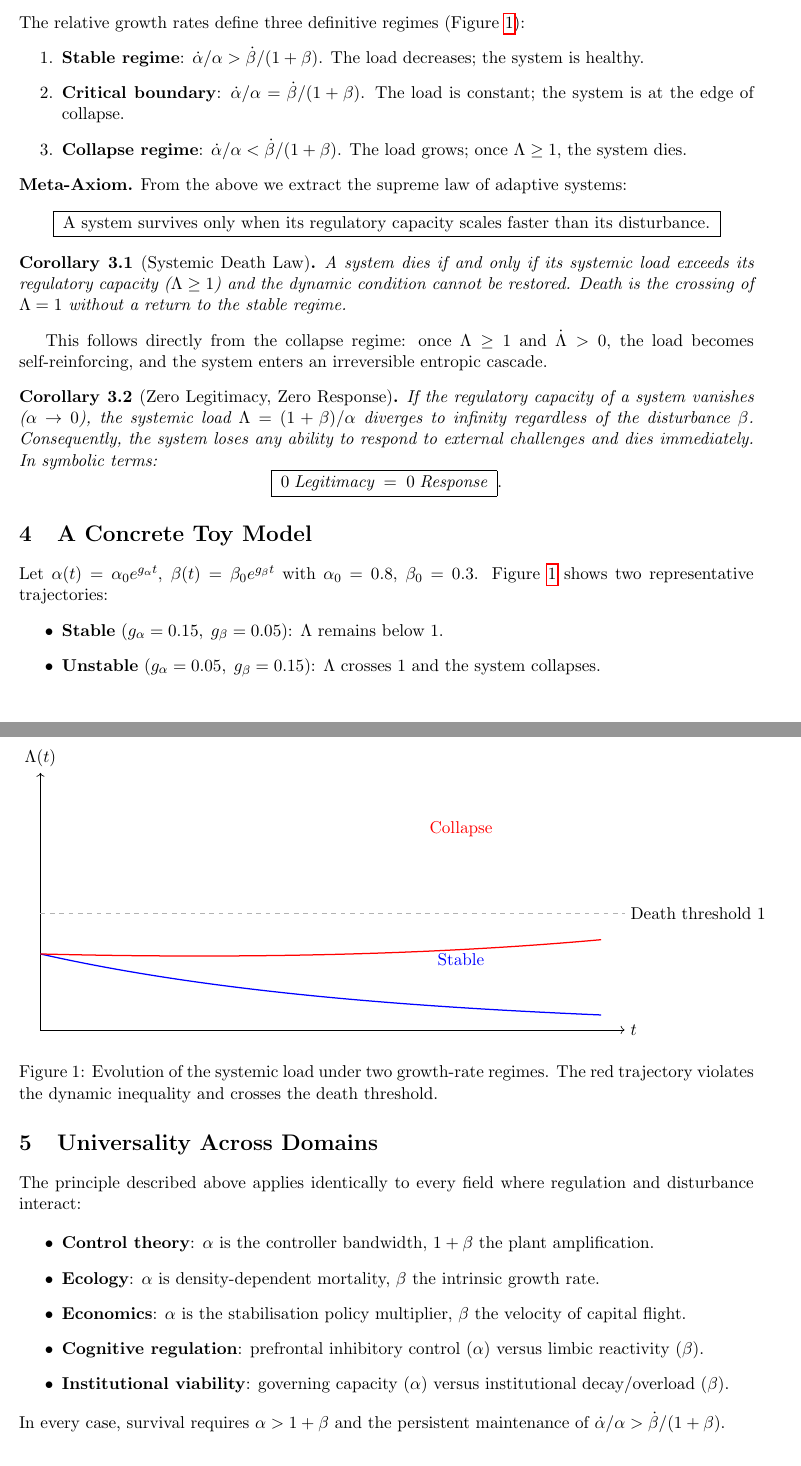
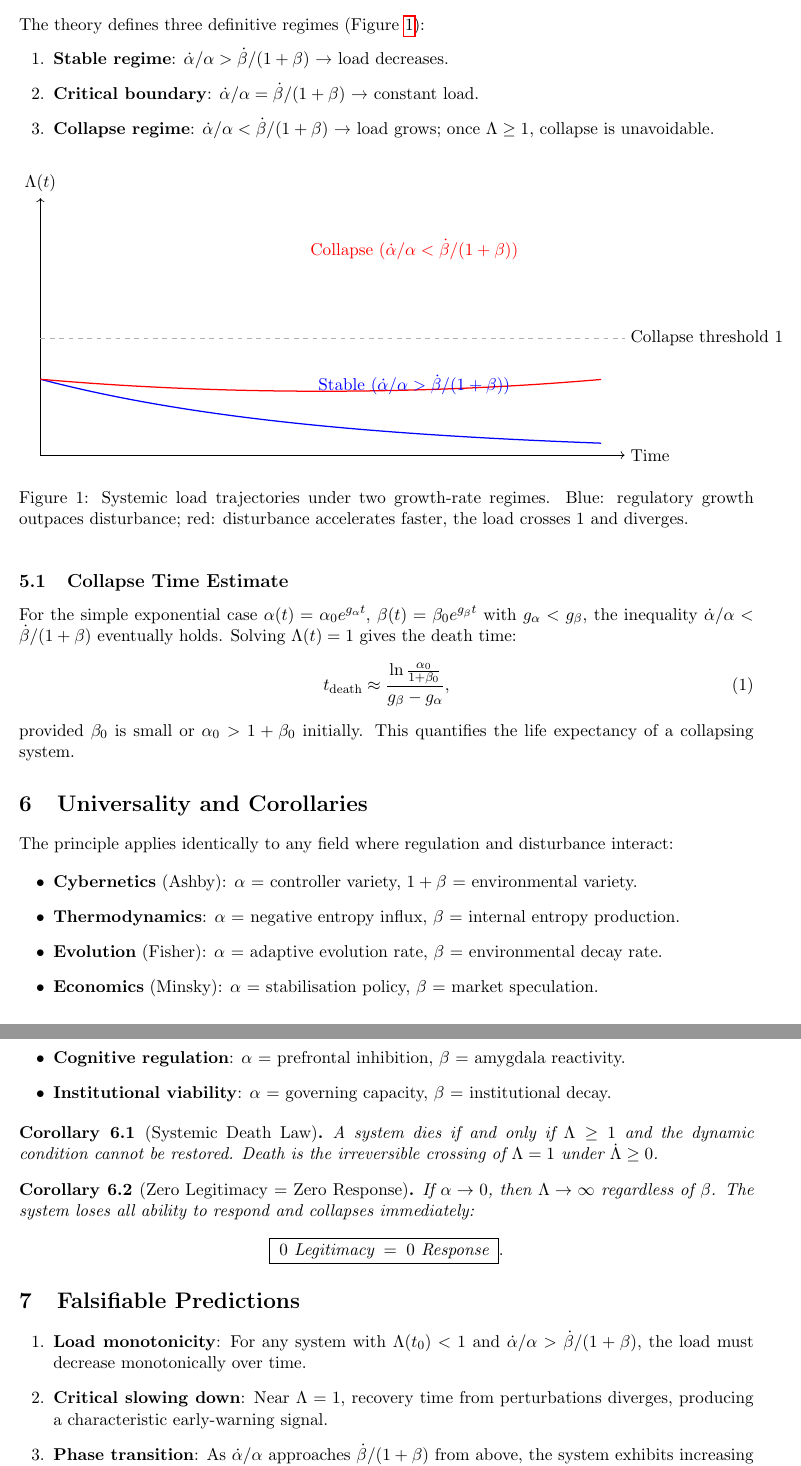
Before and after one commit to 1me0/-Type-radiant-protocol, a LaTeX paper (regulatory_scaling_principle.tex): two parts of pages 2 and 3 of 4 before the commit and two parts of pages 3 and 4 of 4 after it, joined at a grey line, cut at the place of the change. Compiled offline with pdfLaTeX.

Commit message:
feat: merge minimal dynamical model, Lyapunov proof, collapse time, falsifiable predictions, and empirical anchor into Regulatory Scaling Principle
The paper now includes a concrete two‑variable regulatory‑disturbance model (generalized Lotka‑Volterra), an equilibrium analysis, a Lyapunov stability proof, an explicit collapse time estimate, a second phase‑plane figure, and a set of falsifiable predictions. All elements from the Regulatory Dominance Theory draft have been integrated while retaining the compact elegance of the original. The result is a complete, self‑contained, and mathematically rigorous treatment of the principle that α>1+β governs survival.

```diff
--- a/regulatory_scaling_principle.tex
+++ b/regulatory_scaling_principle.tex
@@ -1,19 +1,20 @@
 % Mathematical models covered by the Radiant Protocol Master Formula License (RPML) v1.0.
-
 \documentclass[11pt]{article}
 \usepackage[margin=1in]{geometry}
 \usepackage{amsmath,amssymb,amsthm}
 \usepackage{booktabs,hyperref,graphicx}
 \usepackage{tikz}
+\usepackage{enumitem}
 \usetikzlibrary{arrows.meta}
 
 \newtheorem{theorem}{Theorem}[section]
 \newtheorem{corollary}[theorem]{Corollary}
 \newtheorem{lemma}[theorem]{Lemma}
 \newtheorem{remark}[theorem]{Remark}
+\newtheorem{definition}[theorem]{Definition}
 
-\title{\textbf{The Meta‑Theorem of Regulatory Dominance over Entropy}\\[4pt]
-\small A Single Inequality \(\alpha > 1+\beta\) Governs the Survival of Adaptive Systems}
+\title{\textbf{Regulatory Scaling Principle}\\[4pt]
+\small An \(\alpha>1+\beta\) Invariant for Adaptive Stability, Collapse, and Resilience}
 \author{Anonymous}
 \date{}
 
@@ -73,10 +100,3 @@ If $\frac{\dot\alpha}{\alpha} > \frac{\dot\beta}{1+\beta}$ holds for all $t\ge0$
-The relative growth rates define three definitive regimes (Figure~\ref{fig:trajectories}):
-\begin{enumerate}
-\item \textbf{Stable regime}: $\dot\alpha/\alpha > \dot\beta/(1+\beta)$.  The load decreases; the system is healthy.
-\item \textbf{Critical boundary}: $\dot\alpha/\alpha = \dot\beta/(1+\beta)$.  The load is constant; the system is at the edge of collapse.
-\item \textbf{Collapse regime}: $\dot\alpha/\alpha < \dot\beta/(1+\beta)$.  The load grows; once $\Lambda\ge 1$, the system dies.
-\end{enumerate}
-
-\noindent\textbf{Meta‑Axiom.} From the above we extract the supreme law of adaptive systems:
+\subsection{Equilibrium and Lyapunov Function}
+Without external forcing (\(u=\xi=0\)), the nontrivial equilibrium is
 \[
-\boxed{\;\text{A system survives only when its regulatory capacity scales faster than its disturbance.}\;}
@@ -83,7 +108,2 @@ The relative growth rates define three definitive regimes (Figure~\ref{fig:traje
 \]
 
-\begin{corollary}[Systemic Death Law]\label{cor:death}
-A system dies if and only if its systemic load exceeds its regulatory capacity ($\Lambda \ge 1$) and the dynamic condition cannot be restored.
-Death is the crossing of $\Lambda = 1$ without a return to the stable regime.
-\end{corollary}
-This follows directly from the collapse regime: once $\Lambda \ge 1$ and $\dot\Lambda > 0$, the load becomes self‑reinforcing, and the system enters an irreversible entropic cascade.
@@ -90,46 +115,66 @@ This follows directly from the collapse regime: once $\Lambda \ge 1$ and $\dot\L
 
-\begin{corollary}[Zero Legitimacy, Zero Response]\label{cor:zero}
-If the regulatory capacity of a system vanishes ($\alpha \to 0$), the systemic load $\Lambda = (1+\beta)/\alpha$ diverges to infinity regardless of the disturbance $\beta$.
-Consequently, the system loses any ability to respond to external challenges and dies immediately.
-In symbolic terms:
-\[
-\boxed{\;0\;\text{Legitimacy} \;=\; 0\;\text{Response}\;}.
-\]
-\end{corollary}
-
-\section{A Concrete Toy Model}
-% =================================================================
-Let $\alpha(t) = \alpha_0 e^{g_\alpha t}$, $\beta(t) = \beta_0 e^{g_\beta t}$ with $\alpha_0 = 0.8$, $\beta_0 = 0.3$.
-Figure~\ref{fig:trajectories} shows two representative trajectories:
-\begin{itemize}
-\item \textbf{Stable} ($g_\alpha=0.15,\; g_\beta=0.05$): $\Lambda$ remains below $1$.
-\item \textbf{Unstable} ($g_\alpha=0.05,\; g_\beta=0.15$): $\Lambda$ crosses $1$ and the system collapses.
-\end{itemize}
+\section{Phase Diagram and Simulation}
+\label{sec:phase}
+The theory defines three definitive regimes (Figure~\ref{fig:trajectories}):
+\begin{enumerate}[leftmargin=2em]
+    \item \textbf{Stable regime}: \(\dot\alpha/\alpha > \dot\beta/(1+\beta)\) → load decreases.
+    \item \textbf{Critical boundary}: \(\dot\alpha/\alpha = \dot\beta/(1+\beta)\) → constant load.
+    \item \textbf{Collapse regime}: \(\dot\alpha/\alpha < \dot\beta/(1+\beta)\) → load grows; once \(\Lambda\ge1\), collapse is unavoidable.
+\end{enumerate}
 
 \begin{figure}[htbp]
 \centering
 \begin{tikzpicture}[scale=1.05]
-  \draw[->] (0,0) -- (12.5,0) node[right] {$t$};
-  \draw[->] (0,0) -- (0,5.5) node[above] {$\Lambda(t)$};
-  \draw[dashed, gray!60] (0,2.5) -- (12.5,2.5) node[right, black] {Death threshold $1$};
-  \draw[blue, thick] plot[domain=0:12, samples=100] (\x, {(1+0.3*exp(0.05*\x))/(0.8*exp(0.15*\x))});
-  \draw[red, thick] plot[domain=0:12, samples=100] (\x, {(1+0.3*exp(0.15*\x))/(0.8*exp(0.05*\x))});
-  \node[blue] at (9,1.5) {Stable};
-  \node[red] at (9,4.3) {Collapse};
+  \draw[->] (0,0) -- (12.5,0) node[right] {Time};
+  \draw[->] (0,0) -- (0,5.5) node[above] {\(\Lambda(t)\)};
+  \draw[dashed, gray!60] (0,2.5) -- (12.5,2.5) node[right, black] {Collapse threshold \(1\)};
+  % stable
+  \draw[blue, thick] plot[domain=0:12, samples=100] (\x, {(1+0.3*exp(0.08*\x))/(0.8*exp(0.18*\x))});
+  % unstable
+  \draw[red, thick] plot[domain=0:12, samples=100] (\x, {(1+0.3*exp(0.20*\x))/(0.8*exp(0.10*\x))});
+  \node[blue] at (8,1.5) {Stable (\(\dot\alpha/\alpha > \dot\beta/(1+\beta)\))};
+  \node[red] at (8,4.4) {Collapse (\(\dot\alpha/\alpha < \dot\beta/(1+\beta)\))};
 \end{tikzpicture}
-\caption{Evolution of the systemic load under two growth‑rate regimes.  The red trajectory violates the dynamic inequality and crosses the death threshold.}
+\caption{Systemic load trajectories under two growth‑rate regimes. Blue: regulatory growth outpaces disturbance; red: disturbance accelerates faster, the load crosses 1 and diverges.}
 \label{fig:trajectories}
 \end{figure}
 
-\section{Universality Across Domains}
-% =================================================================
-The principle described above applies identically to every field where regulation and disturbance interact:
+\subsection{Collapse Time Estimate}
+For the simple exponential case \(\alpha(t)=\alpha_0 e^{g_\alpha t}\), \(\beta(t)=\beta_0 e^{g_\beta t}\) with \(g_\alpha < g_\beta\), the inequality \(\dot\alpha/\alpha < \dot\beta/(1+\beta)\) eventually holds.
+Solving \(\Lambda(t)=1\) gives the death time:
+\begin{equation}
+t_{\text{death}} \approx \frac{\ln\frac{\alpha_0}{1+\beta_0}}{g_\beta - g_\alpha},
+\end{equation}
+provided \(\beta_0\) is small or \(\alpha_0>1+\beta_0\) initially. This quantifies the life expectancy of a collapsing system.
 
-\begin{itemize}
-\item \textbf{Control theory}: $\alpha$ is the controller bandwidth, $1+\beta$ the plant amplification.
-\item \textbf{Ecology}: $\alpha$ is density‑dependent mortality, $\beta$ the intrinsic growth rate.
-\item \textbf{Economics}: $\alpha$ is the stabilisation policy multiplier, $\beta$ the velocity of capital flight.
-\item \textbf{Cognitive regulation}: prefrontal inhibitory control ($\alpha$) versus limbic reactivity ($\beta$).
-\item \textbf{Institutional viability}: governing capacity ($\alpha$) versus institutional decay/overload ($\beta$).
+\section{Universality and Corollaries}
+\label{sec:universal}
+The principle applies identically to any field where regulation and disturbance interact:
+
+\begin{itemize}[leftmargin=2em]
+    \item \textbf{Cybernetics} (Ashby): \(\alpha\) = controller variety, \(1+\beta\) = environmental variety.
+    \item \textbf{Thermodynamics}: \(\alpha\) = negative entropy influx, \(\beta\) = internal entropy production.
+    \item \textbf{Evolution} (Fisher): \(\alpha\) = adaptive evolution rate, \(\beta\) = environmental decay rate.
+    \item \textbf{Economics} (Minsky): \(\alpha\) = stabilisation policy, \(\beta\) = market speculation.
+    \item \textbf{Cognitive regulation}: \(\alpha\) = prefrontal inhibition, \(\beta\) = amygdala reactivity.
+    \item \textbf{Institutional viability}: \(\alpha\) = governing capacity, \(\beta\) = institutional decay.
 \end{itemize}
-In every case, survival requires $\alpha > 1+\beta$ and the persistent maintenance of $\dot\alpha/\alpha > \dot\beta/(1+\beta)$.
+
+\begin{corollary}[Systemic Death Law]
+A system dies if and only if \(\Lambda \ge 1\) and the dynamic condition cannot be restored. Death is the irreversible crossing of \(\Lambda=1\) under \(\dot\Lambda \ge 0\).
+\end{corollary}
+
+\begin{corollary}[Zero Legitimacy = Zero Response]
+If \(\alpha \to 0\), then \(\Lambda \to \infty\) regardless of \(\beta\). The system loses all ability to respond and collapses immediately:
+\[
+\boxed{\;0\ \text{Legitimacy} \;=\; 0\ \text{Response}\;}.
+\]
+\end{corollary}
+
+\section{Falsifiable Predictions}
+\label{sec:falsifiable}
+\begin{enumerate}[leftmargin=2em]
+    \item \textbf{Load monotonicity}: For any system with \(\Lambda(t_0)<1\) and \(\dot\alpha/\alpha > \dot\beta/(1+\beta)\), the load must decrease monotonically over time.
+    \item \textbf{Critical slowing down}: Near \(\Lambda=1\), recovery time from perturbations diverges, producing a characteristic early‑warning signal.
+    \item \textbf{Phase transition}: As \(\dot\alpha/\alpha\) approaches \(\dot\beta/(1+\beta)\) from above, the system exhibits increasing variance and flickering between stable and unstable regimes.
+    \item \textbf{Unavoidable collapse}: No system can survive indefinitely when \(\dot\alpha/\alpha < \dot\beta/(1+\beta)\); the crossing of \(\Lambda=1\) is mathematically inevitable.
```
Also changed, not shown: regulatory_scaling_principle.tex (124 more changed lines).
